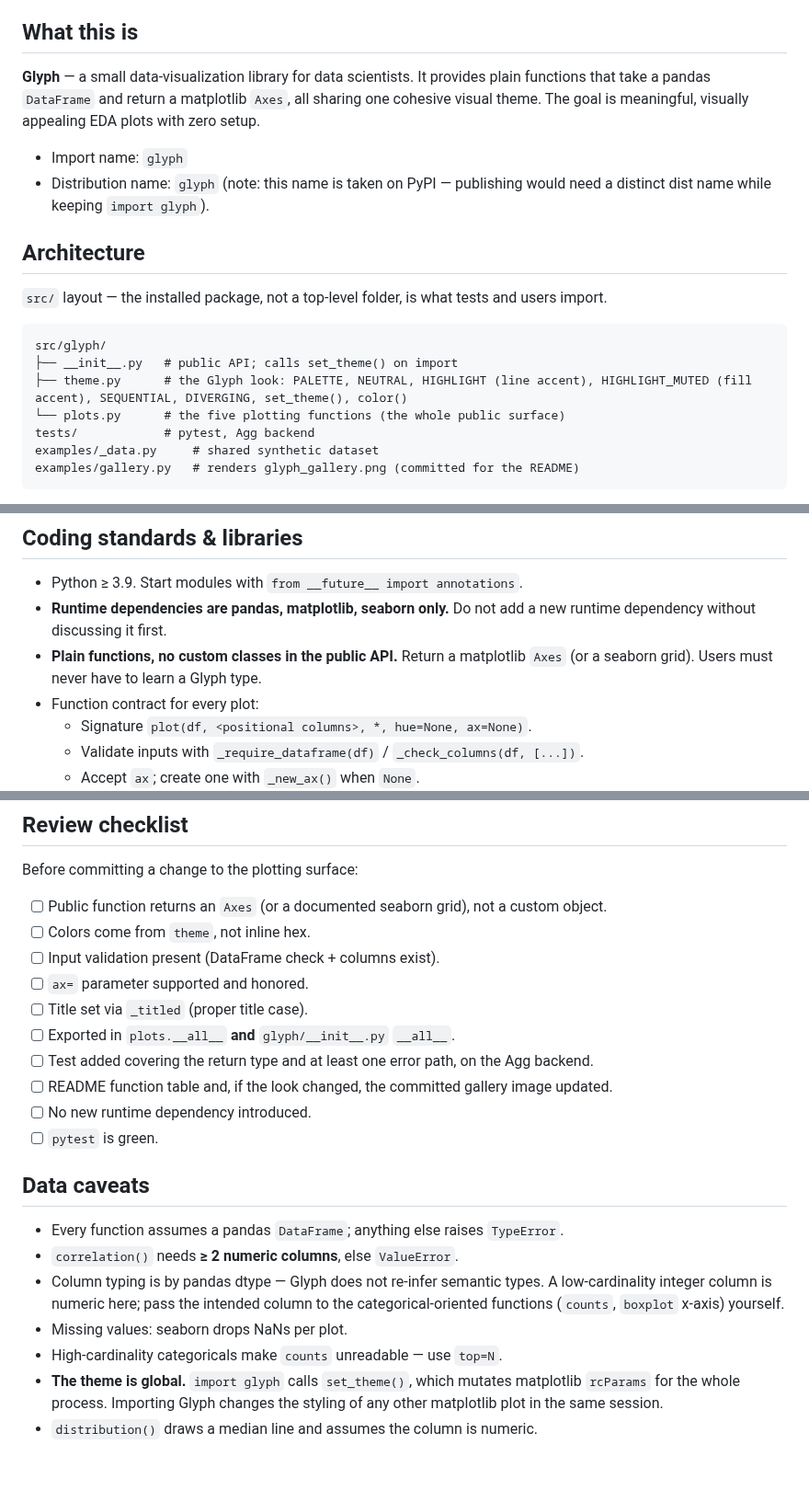
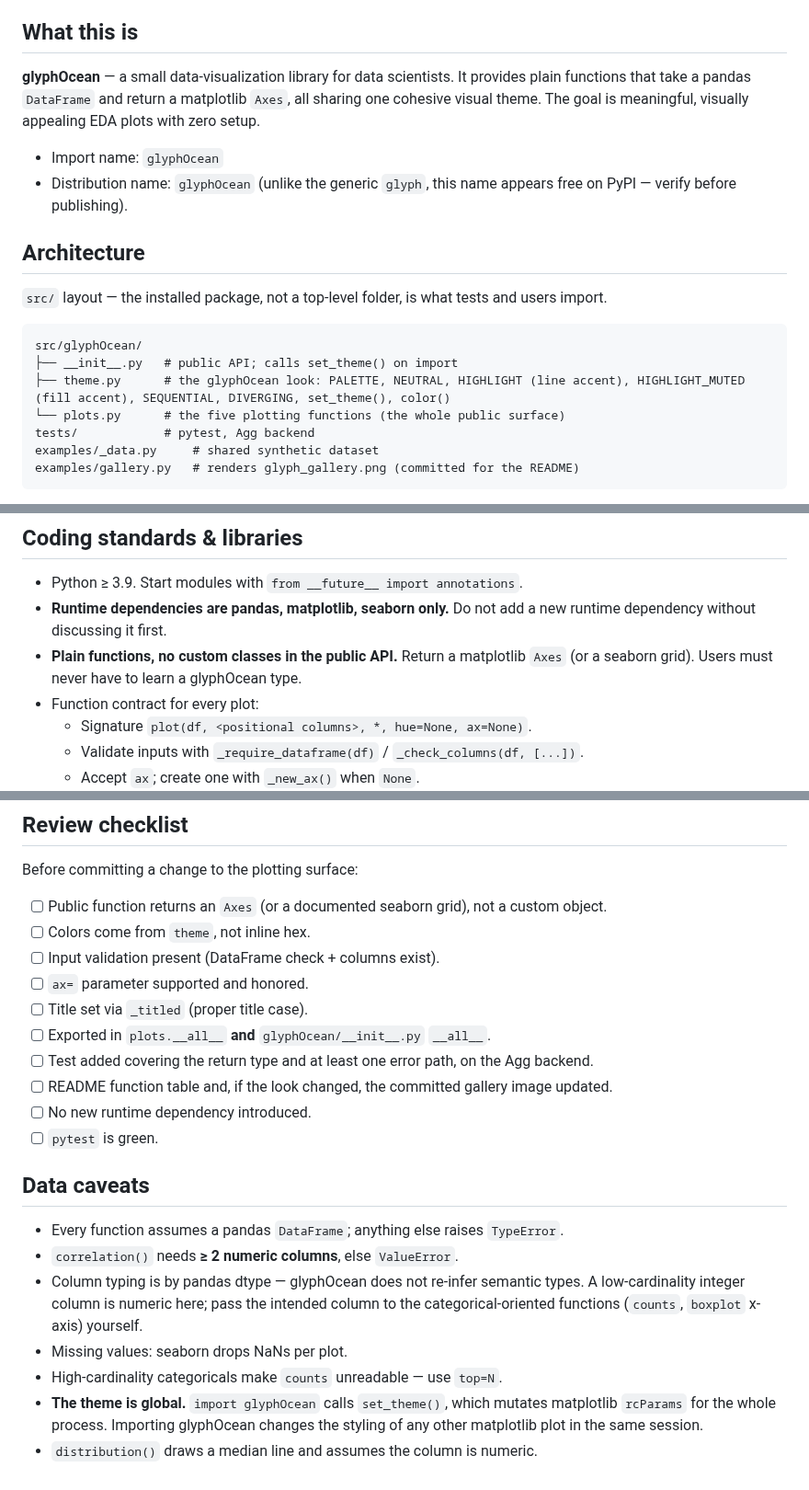
Before and after one commit to rzeng866/GlyphLibrary, a Markdown page: CLAUDE.md, 3 parts joined by grey strips. Shown at 92% size. Drawn GitHub-style.

````diff
--- a/CLAUDE.md
+++ b/CLAUDE.md
@@ -4,14 +4,14 @@ Guidance for working in this repository. Read this at the start of a session.
 
 ## What this is
 
-**Glyph** — a small data-visualization library for data scientists. It provides
+**glyphOcean** — a small data-visualization library for data scientists. It provides
 plain functions that take a pandas `DataFrame` and return a matplotlib `Axes`,
 all sharing one cohesive visual theme. The goal is meaningful, visually
 appealing EDA plots with zero setup.
 
-- Import name: `glyph`
-- Distribution name: `glyph` (note: this name is taken on PyPI — publishing
-  would need a distinct dist name while keeping `import glyph`).
+- Import name: `glyphOcean`
+- Distribution name: `glyphOcean` (unlike the generic `glyph`, this name appears
+  free on PyPI — verify before publishing).
 
 ## Architecture
 
@@ -19,9 +19,9 @@ appealing EDA plots with zero setup.
 and users import.
 
 ```
-src/glyph/
+src/glyphOcean/
 ├── __init__.py   # public API; calls set_theme() on import
-├── theme.py      # the Glyph look: PALETTE, NEUTRAL, HIGHLIGHT (line accent), HIGHLIGHT_MUTED (fill accent), SEQUENTIAL, DIVERGING, set_theme(), color()
+├── theme.py      # the glyphOcean look: PALETTE, NEUTRAL, HIGHLIGHT (line accent), HIGHLIGHT_MUTED (fill accent), SEQUENTIAL, DIVERGING, set_theme(), color()
 └── plots.py      # the five plotting functions (the whole public surface)
 tests/            # pytest, Agg backend
 examples/_data.py     # shared synthetic dataset
@@ -40,7 +40,7 @@ pulls them from `theme`. `plots.py` is self-contained (only depends on
 - **Runtime dependencies are pandas, matplotlib, seaborn only.** Do not add a
   new runtime dependency without discussing it first.
 - **Plain functions, no custom classes in the public API.** Return a matplotlib
-  `Axes` (or a seaborn grid). Users must never have to learn a Glyph type.
+  `Axes` (or a seaborn grid). Users must never have to learn a glyphOcean type.
 - Function contract for every plot:
   - Signature `plot(df, <positional columns>, *, hue=None, ax=None)`.
   - Validate inputs with `_require_dataframe(df)` / `_check_columns(df, [...])`.
@@ -79,7 +79,7 @@ Before committing a change to the plotting surface:
 - [ ] Input validation present (DataFrame check + columns exist).
 - [ ] `ax=` parameter supported and honored.
 - [ ] Title set via `_titled` (proper title case).
-- [ ] Exported in `plots.__all__` **and** `glyph/__init__.py` `__all__`.
+- [ ] Exported in `plots.__all__` **and** `glyphOcean/__init__.py` `__all__`.
 - [ ] Test added covering the return type and at least one error path,
       on the Agg backend.
 - [ ] README function table and, if the look changed, the committed gallery
@@ -91,12 +91,12 @@ Before committing a change to the plotting surface:
 
 - Every function assumes a pandas `DataFrame`; anything else raises `TypeError`.
 - `correlation()` needs **≥ 2 numeric columns**, else `ValueError`.
-- Column typing is by pandas dtype — Glyph does not re-infer semantic types.
+- Column typing is by pandas dtype — glyphOcean does not re-infer semantic types.
   A low-cardinality integer column is numeric here; pass the intended column to
   the categorical-oriented functions (`counts`, `boxplot` x-axis) yourself.
 - Missing values: seaborn drops NaNs per plot.
 - High-cardinality categoricals make `counts` unreadable — use `top=N`.
-- **The theme is global.** `import glyph` calls `set_theme()`, which mutates
-  matplotlib `rcParams` for the whole process. Importing Glyph changes the
+- **The theme is global.** `import glyphOcean` calls `set_theme()`, which mutates
+  matplotlib `rcParams` for the whole process. Importing glyphOcean changes the
   styling of any other matplotlib plot in the same session.
 - `distribution()` draws a median line and assumes the column is numeric.
````
Also changed, not shown: README.md (+16 -16 lines), glyph_gallery.png, 10 other files.
